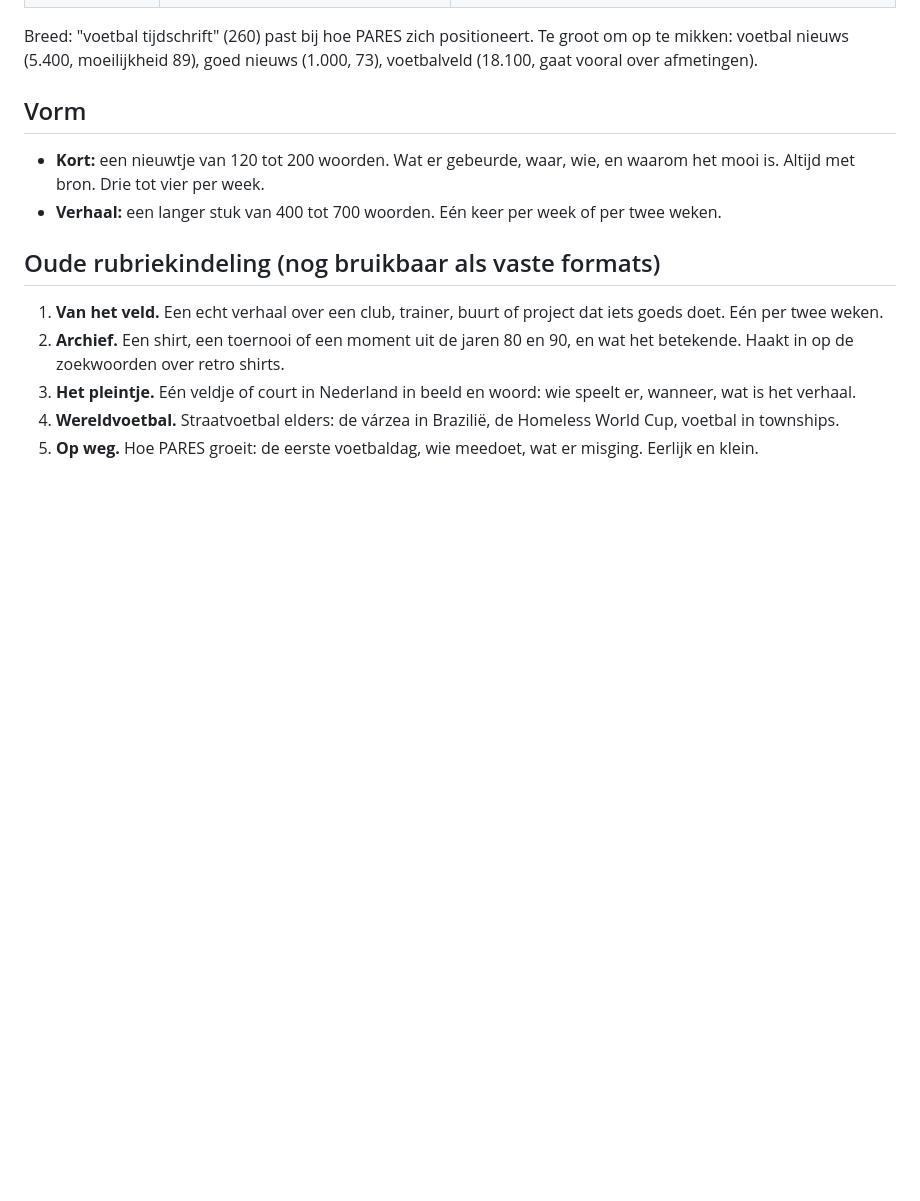
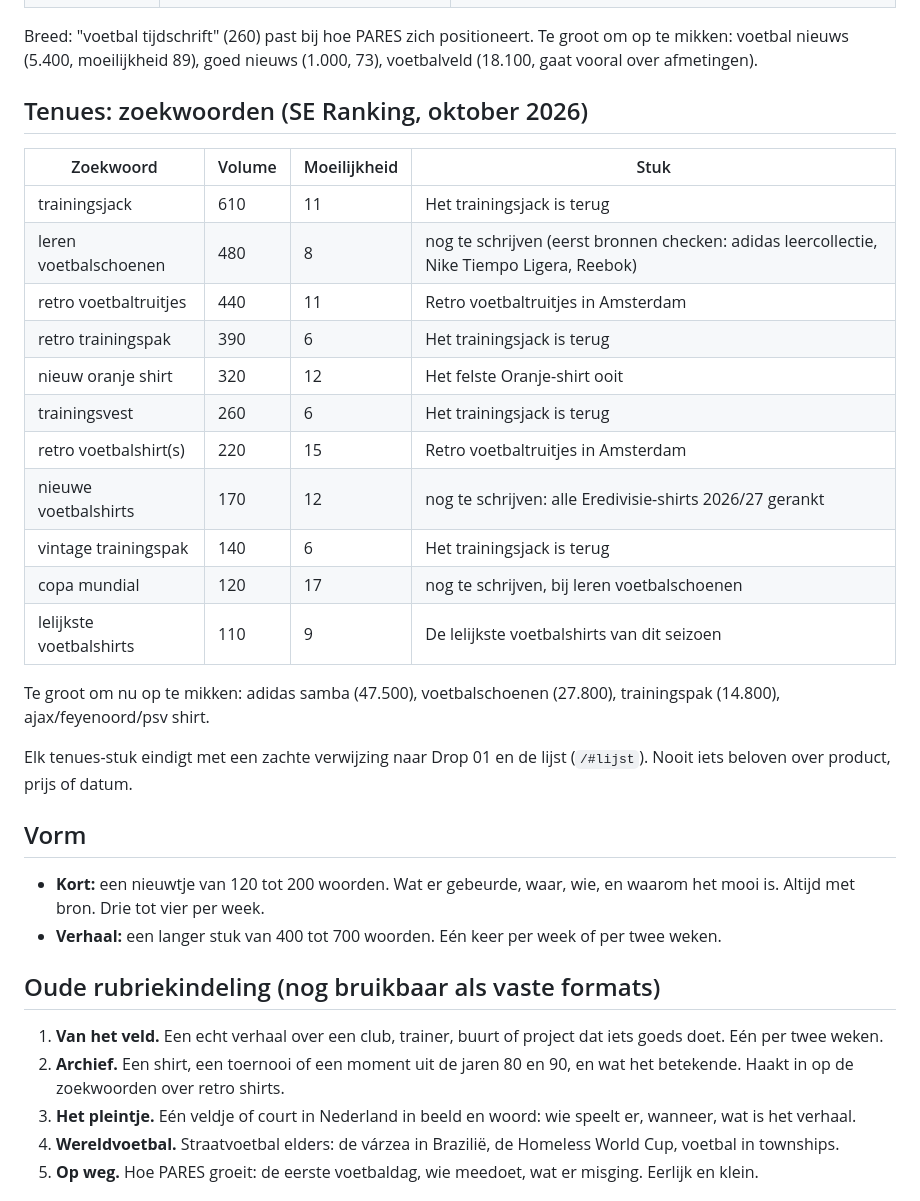
Before and after one commit to simoncollectif/pares-site, a Markdown page: docs/contentplan.md, the part around the change. Rendered like a GitHub page; blank space fills up the shorter version.

Commit message:
Contentplan: tenues-zoekwoorden
Co-Authored-By: Claude Opus 5.5 <noreply@anthropic.com>

```diff
--- a/docs/contentplan.md
+++ b/docs/contentplan.md
@@ -42,6 +42,26 @@ Elk stuk heeft in de frontmatter een `rubriek` en een `vorm` (`verhaal` of `kort
 | Archief | Shirts en momenten van vroeger | retro voetbaltruitjes (440), retro kits (480), oranje shirt 1988 |
 
 Breed: "voetbal tijdschrift" (260) past bij hoe PARES zich positioneert. Te groot om op te mikken: voetbal nieuws (5.400, moeilijkheid 89), goed nieuws (1.000, 73), voetbalveld (18.100, gaat vooral over afmetingen).
+
+## Tenues: zoekwoorden (SE Ranking, oktober 2026)
+
+| Zoekwoord | Volume | Moeilijkheid | Stuk |
+|---|---|---|---|
+| trainingsjack | 610 | 11 | Het trainingsjack is terug |
+| leren voetbalschoenen | 480 | 8 | nog te schrijven (eerst bronnen checken: adidas leercollectie, Nike Tiempo Ligera, Reebok) |
+| retro voetbaltruitjes | 440 | 11 | Retro voetbaltruitjes in Amsterdam |
+| retro trainingspak | 390 | 6 | Het trainingsjack is terug |
+| nieuw oranje shirt | 320 | 12 | Het felste Oranje-shirt ooit |
+| trainingsvest | 260 | 6 | Het trainingsjack is terug |
+| retro voetbalshirt(s) | 220 | 15 | Retro voetbaltruitjes in Amsterdam |
+| nieuwe voetbalshirts | 170 | 12 | nog te schrijven: alle Eredivisie-shirts 2026/27 gerankt |
+| vintage trainingspak | 140 | 6 | Het trainingsjack is terug |
+| copa mundial | 120 | 17 | nog te schrijven, bij leren voetbalschoenen |
+| lelijkste voetbalshirts | 110 | 9 | De lelijkste voetbalshirts van dit seizoen |
+
+Te groot om nu op te mikken: adidas samba (47.500), voetbalschoenen (27.800), trainingspak (14.800), ajax/feyenoord/psv shirt.
+
+Elk tenues-stuk eindigt met een zachte verwijzing naar Drop 01 en de lijst (`/#lijst`). Nooit iets beloven over product, prijs of datum.
 
 ## Vorm
 
```
